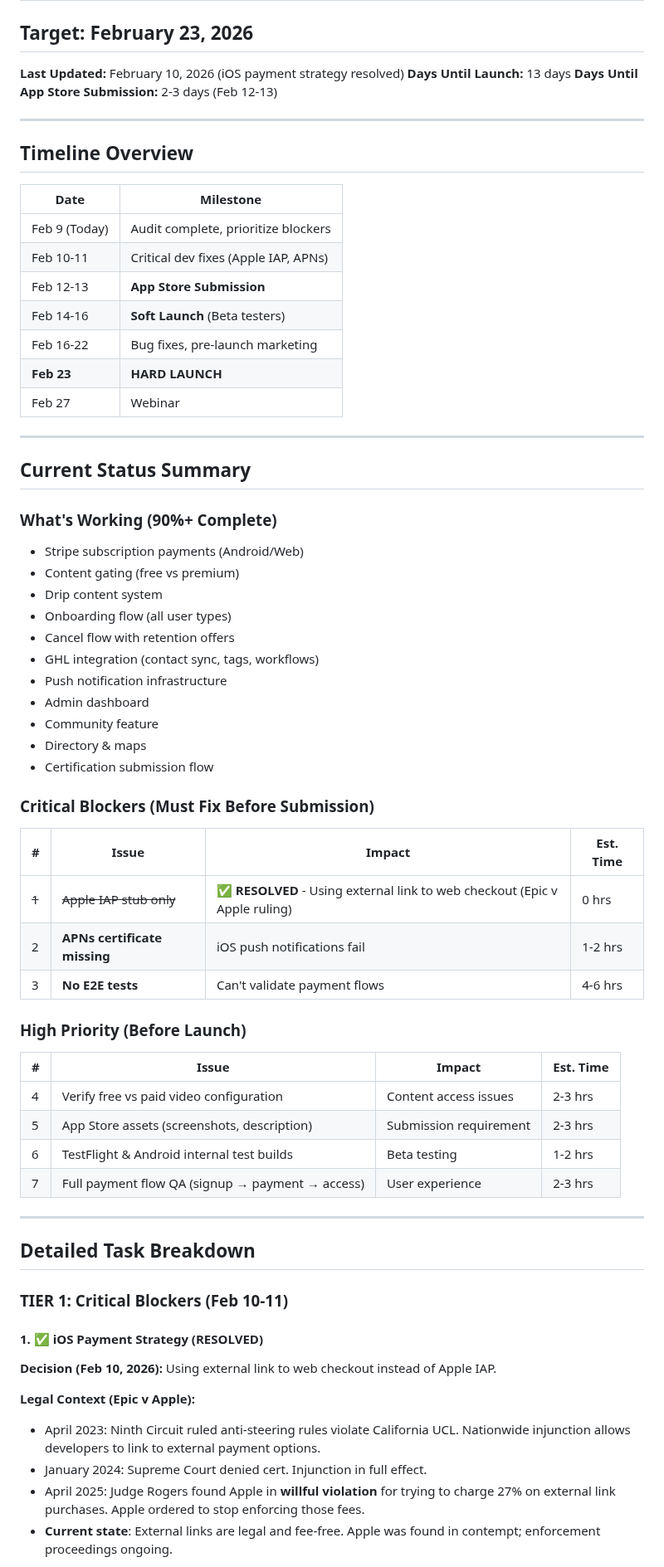
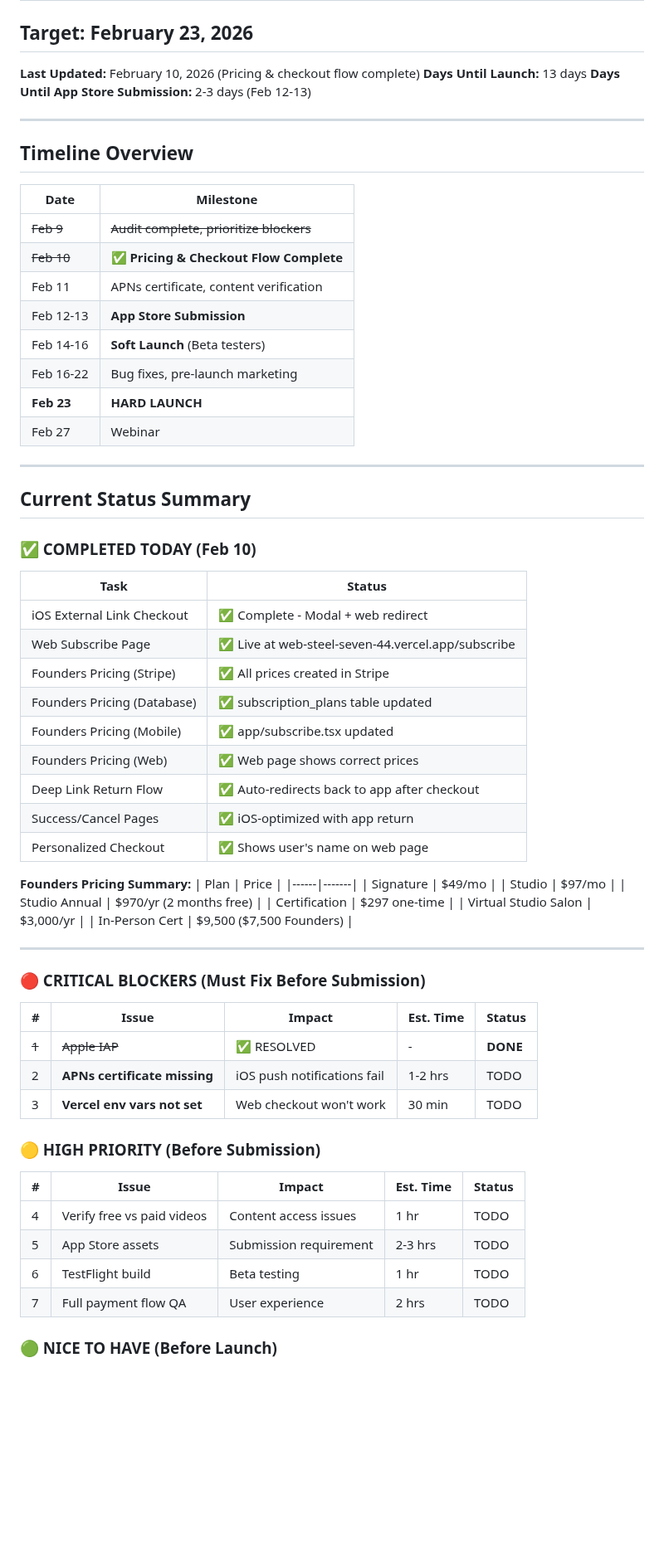
Before and after one commit to FoxTrove/bob-university, a Markdown page: LAUNCH_PLAN.md, the part around one of its changes. Shown at 83% size. GitHub-like rendering; blank space fills up the shorter version.

```diff
--- a/LAUNCH_PLAN.md
+++ b/LAUNCH_PLAN.md
@@ -1,7 +1,7 @@
 # Bob University Launch Plan
 ## Target: February 23, 2026
 
-**Last Updated:** February 10, 2026 (iOS payment strategy resolved)
+**Last Updated:** February 10, 2026 (Pricing & checkout flow complete)
 **Days Until Launch:** 13 days
 **Days Until App Store Submission:** 2-3 days (Feb 12-13)
 
@@ -11,8 +11,9 @@
 
 | Date | Milestone |
 |------|-----------|
-| Feb 9 (Today) | Audit complete, prioritize blockers |
-| Feb 10-11 | Critical dev fixes (Apple IAP, APNs) |
+| ~~Feb 9~~ | ~~Audit complete, prioritize blockers~~ |
+| ~~Feb 10~~ | ✅ **Pricing & Checkout Flow Complete** |
+| Feb 11 | APNs certificate, content verification |
 | Feb 12-13 | **App Store Submission** |
 | Feb 14-16 | **Soft Launch** (Beta testers) |
 | Feb 16-22 | Bug fixes, pre-launch marketing |
@@ -23,49 +24,48 @@
 
 ## Current Status Summary
 
-### What's Working (90%+ Complete)
-- Stripe subscription payments (Android/Web)
-- Content gating (free vs premium)
-- Drip content system
-- Onboarding flow (all user types)
-- Cancel flow with retention offers
-- GHL integration (contact sync, tags, workflows)
-- Push notification infrastructure
-- Admin dashboard
-- Community feature
-- Directory & maps
-- Certification submission flow
+### ✅ COMPLETED TODAY (Feb 10)
 
-### Critical Blockers (Must Fix Before Submission)
+| Task | Status |
+|------|--------|
+| iOS External Link Checkout | ✅ Complete - Modal + web redirect |
+| Web Subscribe Page | ✅ Live at web-steel-seven-44.vercel.app/subscribe |
+| Founders Pricing (Stripe) | ✅ All prices created in Stripe |
+| Founders Pricing (Database) | ✅ subscription_plans table updated |
+| Founders Pricing (Mobile) | ✅ app/subscribe.tsx updated |
+| Founders Pricing (Web) | ✅ Web page shows correct prices |
+| Deep Link Return Flow | ✅ Auto-redirects back to app after checkout |
+| Success/Cancel Pages | ✅ iOS-optimized with app return |
+| Personalized Checkout | ✅ Shows user's name on web page |
 
-| # | Issue | Impact | Est. Time |
-|---|-------|--------|-----------|
-| ~~1~~ | ~~Apple IAP stub only~~ | ✅ **RESOLVED** - Using external link to web checkout (Epic v Apple ruling) | 0 hrs |
-| 2 | **APNs certificate missing** | iOS push notifications fail | 1-2 hrs |
-| 3 | **No E2E tests** | Can't validate payment flows | 4-6 hrs |
-
-### High Priority (Before Launch)
-
-| # | Issue | Impact | Est. Time |
-|---|-------|--------|-----------|
-| 4 | Verify free vs paid video configuration | Content access issues | 2-3 hrs |
-| 5 | App Store assets (screenshots, description) | Submission requirement | 2-3 hrs |
-| 6 | TestFlight & Android internal test builds | Beta testing | 1-2 hrs |
-| 7 | Full payment flow QA (signup → payment → access) | User experience | 2-3 hrs |
+**Founders Pricing Summary:**
+| Plan | Price |
+|------|-------|
+| Signature | $49/mo |
+| Studio | $97/mo |
+| Studio Annual | $970/yr (2 months free) |
+| Certification | $297 one-time |
+| Virtual Studio Salon | $3,000/yr |
+| In-Person Cert | $9,500 ($7,500 Founders) |
 
 ---
 
-## Detailed Task Breakdown
+### 🔴 CRITICAL BLOCKERS (Must Fix Before Submission)
 
-### TIER 1: Critical Blockers (Feb 10-11)
+| # | Issue | Impact | Est. Time | Status |
+|---|-------|--------|-----------|--------|
+| ~~1~~ | ~~Apple IAP~~ | ✅ RESOLVED | - | **DONE** |
+| 2 | **APNs certificate missing** | iOS push notifications fail | 1-2 hrs | TODO |
+| 3 | **Vercel env vars not set** | Web checkout won't work | 30 min | TODO |
 
-#### 1. ✅ iOS Payment Strategy (RESOLVED)
+### 🟡 HIGH PRIORITY (Before Submission)
 
-**Decision (Feb 10, 2026):** Using external link to web checkout instead of Apple IAP.
+| # | Issue | Impact | Est. Time | Status |
+|---|-------|--------|-----------|--------|
+| 4 | Verify free vs paid videos | Content access issues | 1 hr | TODO |
+| 5 | App Store assets | Submission requirement | 2-3 hrs | TODO |
+| 6 | TestFlight build | Beta testing | 1 hr | TODO |
+| 7 | Full payment flow QA | User experience | 2 hrs | TODO |
 
-**Legal Context (Epic v Apple):**
-- April 2023: Ninth Circuit ruled anti-steering rules violate California UCL. Nationwide injunction allows developers to link to external payment options.
-- January 2024: Supreme Court denied cert. Injunction in full effect.
-- April 2025: Judge Rogers found Apple in **willful violation** for trying to charge 27% on external link purchases. Apple ordered to stop enforcing those fees.
-- **Current state**: External links are legal and fee-free. Apple was found in contempt; enforcement proceedings ongoing.
+### 🟢 NICE TO HAVE (Before Launch)
 
```
Also changed, not shown: other parts of LAUNCH_PLAN.md (+136 -224 lines).
